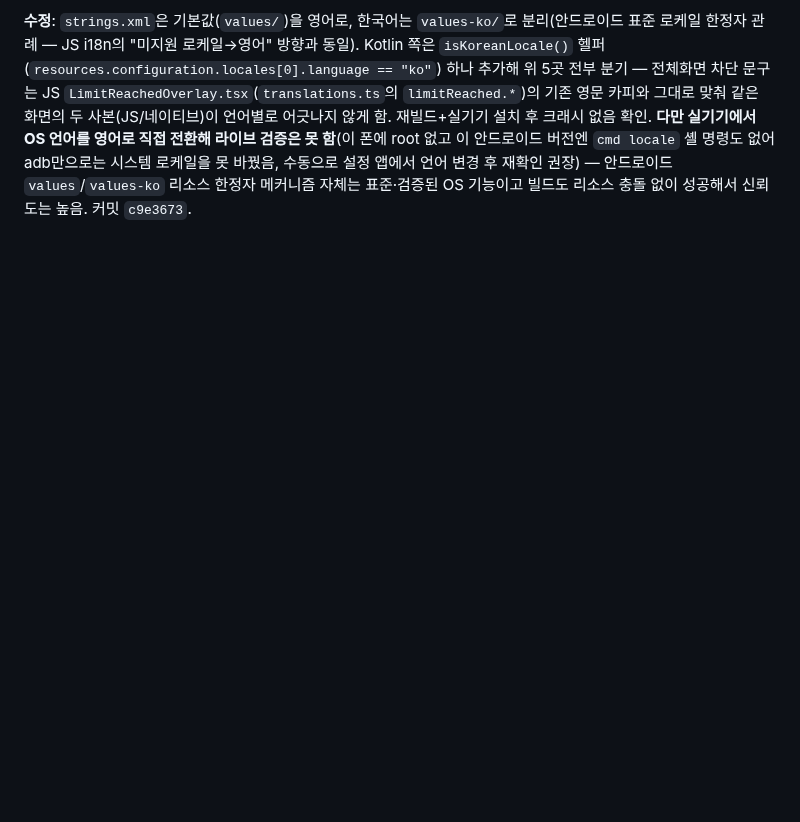
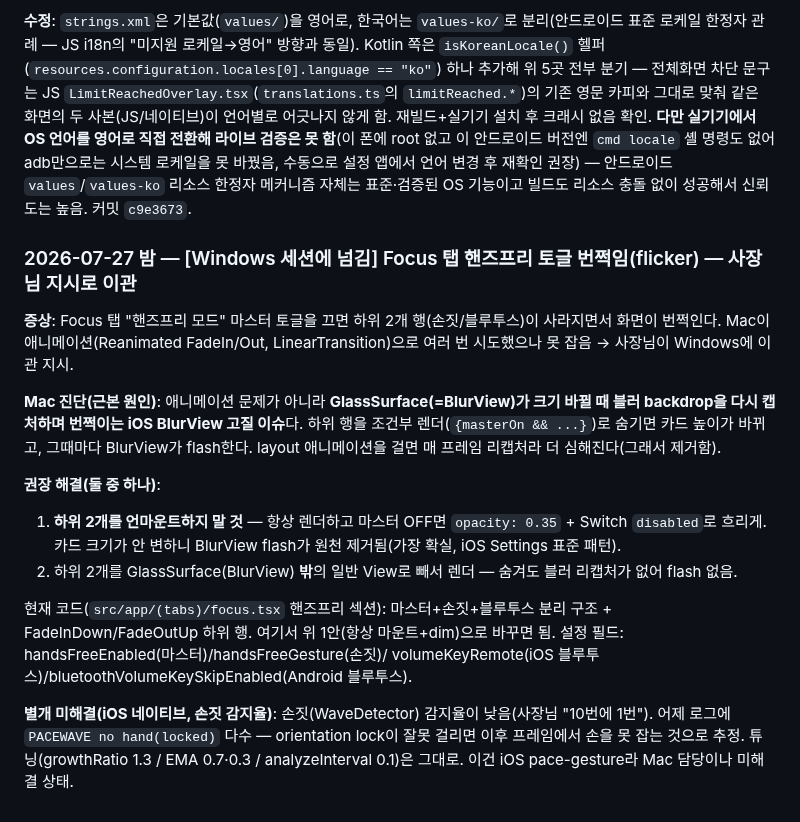
Before and after one commit to eileen0321/PACE, a Markdown page: PACE_PROJECT_MANAGEMENT.md, the part around the change. Drawn GitHub-style; blank space fills up the shorter version.

Commit message:
docs: 핸즈프리 토글 flicker 원인분석(BlurView 리사이즈 flash) + 해결책 Windows에 이관, 손짓 감지율 미해결 기록

```diff
--- a/PACE_PROJECT_MANAGEMENT.md
+++ b/PACE_PROJECT_MANAGEMENT.md
@@ -1614,3 +1614,25 @@ recentlyUsed 폴백은 그 시각보다 실제로 더 최신일 때만 적용하
 없고 이 안드로이드 버전엔 `cmd locale` 셸 명령도 없어 adb만으로는 시스템 로케일을 못 바꿨음, 수동으로
 설정 앱에서 언어 변경 후 재확인 권장) — 안드로이드 `values`/`values-ko` 리소스 한정자 메커니즘 자체는
 표준·검증된 OS 기능이고 빌드도 리소스 충돌 없이 성공해서 신뢰도는 높음. 커밋 `c9e3673`.
+
+### 2026-07-27 밤 — [Windows 세션에 넘김] Focus 탭 핸즈프리 토글 번쩍임(flicker) — 사장님 지시로 이관
+
+**증상**: Focus 탭 "핸즈프리 모드" 마스터 토글을 끄면 하위 2개 행(손짓/블루투스)이 사라지면서 화면이 번쩍인다.
+Mac이 애니메이션(Reanimated FadeIn/Out, LinearTransition)으로 여러 번 시도했으나 못 잡음 → 사장님이 Windows에 이관 지시.
+
+**Mac 진단(근본 원인)**: 애니메이션 문제가 아니라 **GlassSurface(=BlurView)가 크기 바뀔 때 블러 backdrop을 다시
+캡처하며 번쩍이는 iOS BlurView 고질 이슈**다. 하위 행을 조건부 렌더(`{masterOn && ...}`)로 숨기면 카드 높이가
+바뀌고, 그때마다 BlurView가 flash한다. layout 애니메이션을 걸면 매 프레임 리캡처라 더 심해진다(그래서 제거함).
+
+**권장 해결(둘 중 하나)**:
+1. **하위 2개를 언마운트하지 말 것** — 항상 렌더하고 마스터 OFF면 `opacity: 0.35` + Switch `disabled`로 흐리게.
+   카드 크기가 안 변하니 BlurView flash가 원천 제거됨(가장 확실, iOS Settings 표준 패턴).
+2. 하위 2개를 GlassSurface(BlurView) **밖**의 일반 View로 빼서 렌더 — 숨겨도 블러 리캡처가 없어 flash 없음.
+
+현재 코드(`src/app/(tabs)/focus.tsx` 핸즈프리 섹션): 마스터+손짓+블루투스 분리 구조 + FadeInDown/FadeOutUp
+하위 행. 여기서 위 1안(항상 마운트+dim)으로 바꾸면 됨. 설정 필드: handsFreeEnabled(마스터)/handsFreeGesture(손짓)/
+volumeKeyRemote(iOS 블루투스)/bluetoothVolumeKeySkipEnabled(Android 블루투스).
+
+**별개 미해결(iOS 네이티브, 손짓 감지율)**: 손짓(WaveDetector) 감지율이 낮음(사장님 "10번에 1번"). 어제 로그에
+`PACEWAVE no hand(locked)` 다수 — orientation lock이 잘못 걸리면 이후 프레임에서 손을 못 잡는 것으로 추정.
+튜닝(growthRatio 1.3 / EMA 0.7·0.3 / analyzeInterval 0.1)은 그대로. 이건 iOS pace-gesture라 Mac 담당이나 미해결 상태.
```
